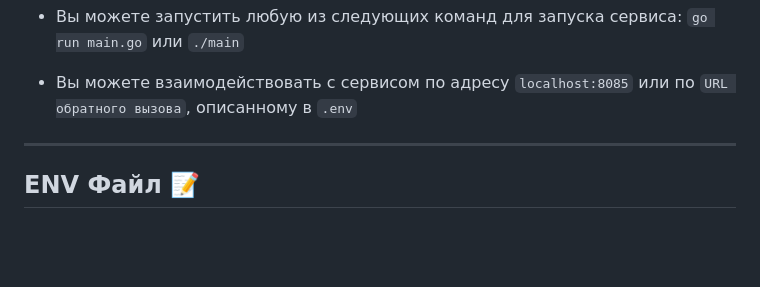
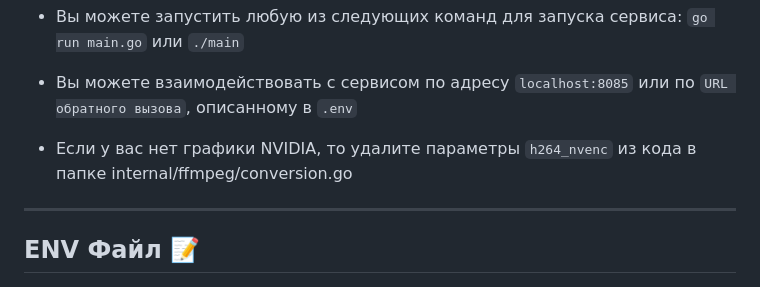
Before and after one commit to shuklarituparn/Conversion-Microservice, a Markdown page: docs/setup.md, the part around the change. Drawn GitHub-style; blank space fills up the shorter version.

```diff
--- a/docs/setup.md
+++ b/docs/setup.md
@@ -32,6 +32,8 @@
     `go run main.go` или `./main`
 
 * Вы можете взаимодействовать с сервисом по адресу `localhost:8085` или по `URL обратного вызова`, описанному в `.env`
+
+* Если у вас нет графики NVIDIA, то удалите параметры `h264_nvenc` из кода в папке internal/ffmpeg/conversion.go
 
 ---
 
```
